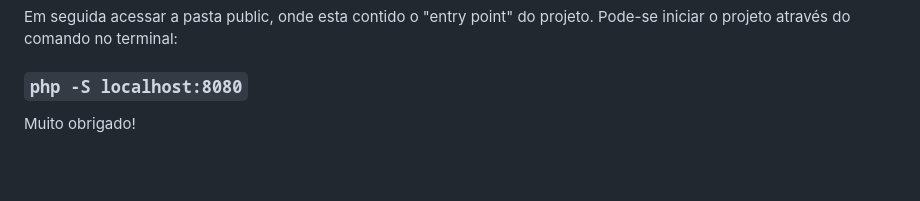
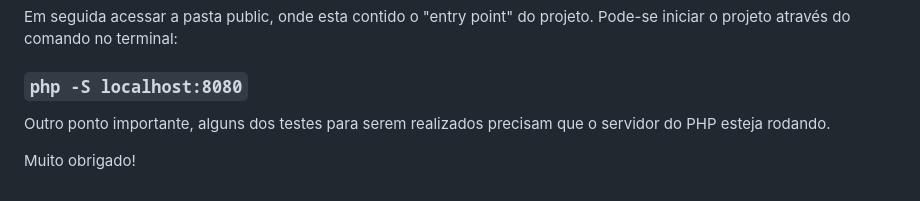
Before and after one commit to Deivz/desafio-softexpert, a Markdown page: README.md, the part around the change. Drawn GitHub-style; blank space fills up the shorter version.

```diff
--- a/README.md
+++ b/README.md
@@ -120,4 +120,6 @@ Em seguida acessar a pasta public, onde esta contido o "entry point" do projeto.
 
 ### `php -S localhost:8080`
 
+Outro ponto importante, alguns dos testes para serem realizados precisam que o servidor do PHP esteja rodando.
+
 Muito obrigado!
```
